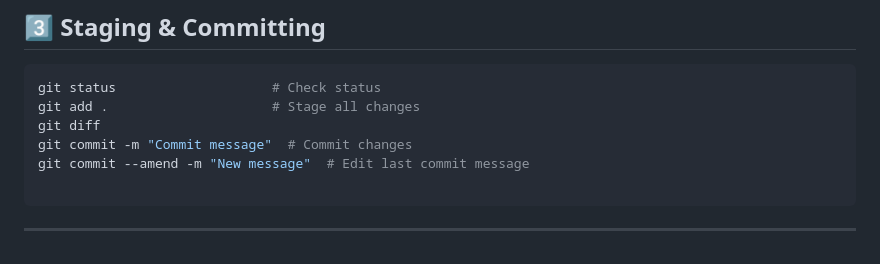
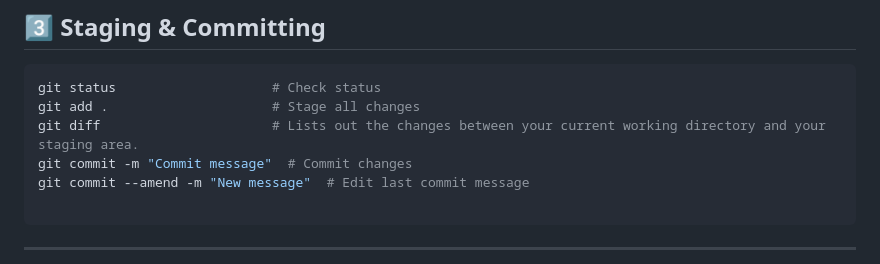
Before and after one commit to sa-uwu/GIT, a Markdown page: README.md, the part around the change. Rendered like a GitHub page.

````diff
--- a/README.md
+++ b/README.md
@@ -29,7 +29,7 @@ ________________________________________________________________
 ```bash
 git status                    # Check status
 git add .                     # Stage all changes
-git diff
+git diff                      # Lists out the changes between your current working directory and your staging area.
 git commit -m "Commit message"  # Commit changes
 git commit --amend -m "New message"  # Edit last commit message
 
````
